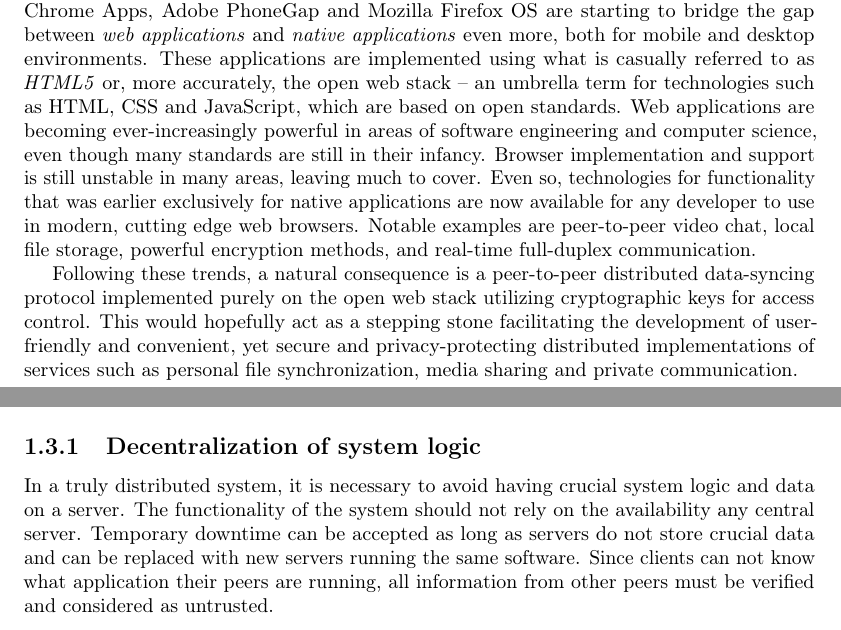
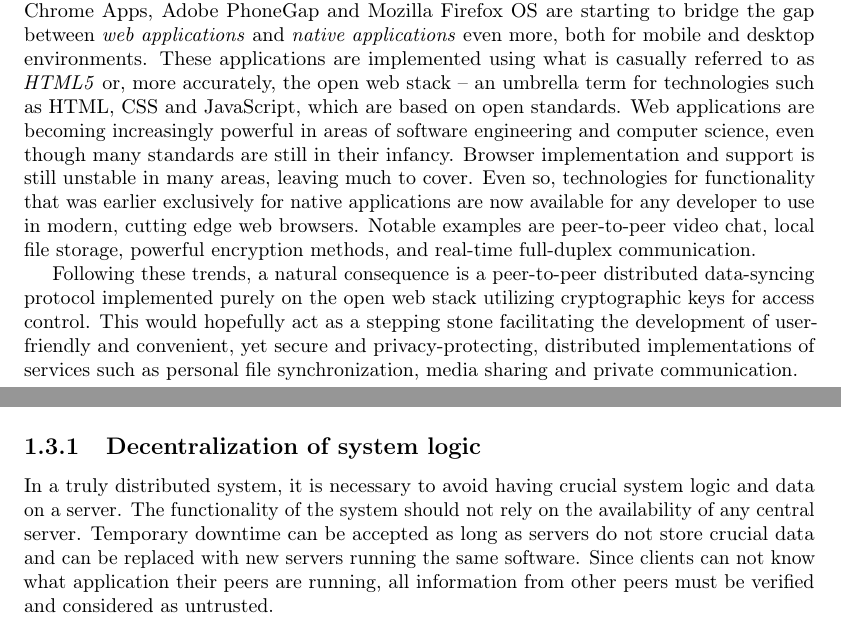
Before and after one commit to rymdjs/report, a LaTeX document (Layout.tex, which reads sections/background.tex, sections/problem.tex): two parts of pages 1 and 2 of 42, joined at a grey line, cut so that both start at the same text. Compiled offline with pdfLaTeX.

Commit message:
Minor grammatical changes

```diff
--- a/sections/background.tex
+++ b/sections/background.tex
@@ -5,6 +5,6 @@ However, users, developers and businesses alike are moving more and more data to
 %TODO: REF on microsoft story
 
 
-There is currently a clear transition of user-space applications and services from native binaries to web applications running inside a web browser. Recent initiatives such as Google Chrome Apps, Adobe PhoneGap and Mozilla Firefox OS are starting to bridge the gap between \emph{web applications} and \emph{native applications} even more, both for mobile and desktop environments. These applications are implemented using what is casually referred to as \emph{HTML5} or, more accurately, the open web stack – an umbrella term for technologies such as HTML, CSS and JavaScript, which are based on open standards. Web applications are becoming ever-increasingly powerful in areas of software engineering and computer science, even though many standards are still in their infancy. Browser implementation and support is still unstable in many areas, leaving much to cover. Even so, technologies for functionality that was earlier exclusively for native applications are now available for any developer to use in modern, cutting edge web browsers. Notable examples are peer-to-peer video chat, local file storage, powerful encryption methods, and real-time full-duplex communication.
+There is currently a clear transition of user-space applications and services from native binaries to web applications running inside a web browser. Recent initiatives such as Google Chrome Apps, Adobe PhoneGap and Mozilla Firefox OS are starting to bridge the gap between \emph{web applications} and \emph{native applications} even more, both for mobile and desktop environments. These applications are implemented using what is casually referred to as \emph{HTML5} or, more accurately, the open web stack – an umbrella term for technologies such as HTML, CSS and JavaScript, which are based on open standards. Web applications are becoming increasingly powerful in areas of software engineering and computer science, even though many standards are still in their infancy. Browser implementation and support is still unstable in many areas, leaving much to cover. Even so, technologies for functionality that was earlier exclusively for native applications are now available for any developer to use in modern, cutting edge web browsers. Notable examples are peer-to-peer video chat, local file storage, powerful encryption methods, and real-time full-duplex communication.
 
-Following these trends, a natural consequence is a peer-to-peer distributed data-syncing protocol implemented purely on the open web stack utilizing cryptographic keys for access control. This would hopefully act as a stepping stone facilitating the development of user-friendly and convenient, yet secure and privacy-protecting distributed implementations of services such as personal file synchronization, media sharing and private communication.
+Following these trends, a natural consequence is a peer-to-peer distributed data-syncing protocol implemented purely on the open web stack utilizing cryptographic keys for access control. This would hopefully act as a stepping stone facilitating the development of user-friendly and convenient, yet secure and privacy-protecting, distributed implementations of services such as personal file synchronization, media sharing and private communication.
--- a/sections/problem.tex
+++ b/sections/problem.tex
@@ -16,7 +16,7 @@ There are several sub-problems in a system of this type that the project needs t
 These points affect the architecture as presented in the following sections.
 
 \subsection{Decentralization of system logic}
-In a truly distributed system, it is necessary to avoid having crucial system logic and data on a server. The functionality of the system should not rely on the availability any central server. Temporary downtime can be accepted as long as servers do not store crucial data and can be replaced with new servers running the same software. Since clients can not know what application their peers are running, all information from other peers must be verified and considered as untrusted.
+In a truly distributed system, it is necessary to avoid having crucial system logic and data on a server. The functionality of the system should not rely on the availability of any central server. Temporary downtime can be accepted as long as servers do not store crucial data and can be replaced with new servers running the same software. Since clients can not know what application their peers are running, all information from other peers must be verified and considered as untrusted.
 
 \subsection{Source code integrity}
 Since the system logic is run in a web browser, how can one trust the fact that the client code is not altered between executions? This issue is one of the reasons why a large part of the online community is considering client-side JavaScript encryption to be a generally bad practice \cite{Matasano:Online}. Currently, major web browsers have no way to verify client-side code or resources the way that native binaries or Java applets can be cryptographically signature checked.
```
